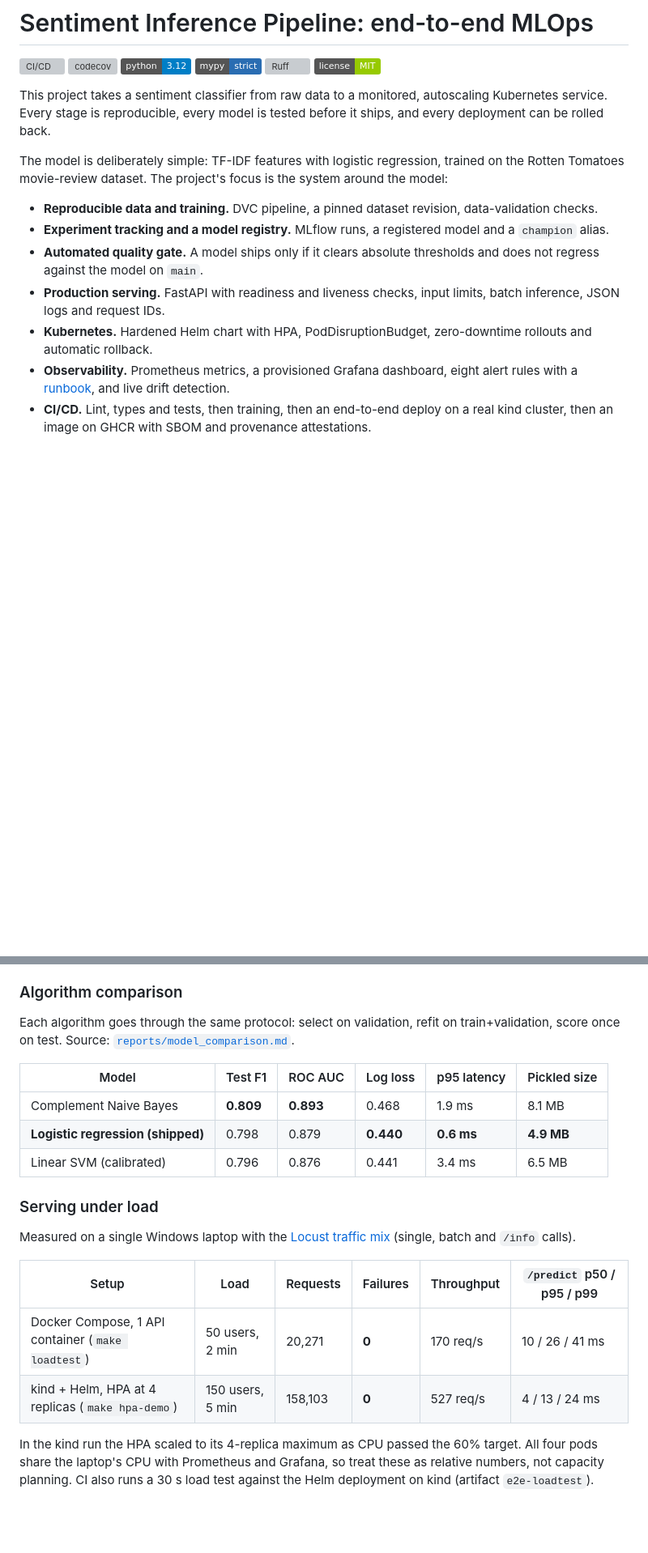
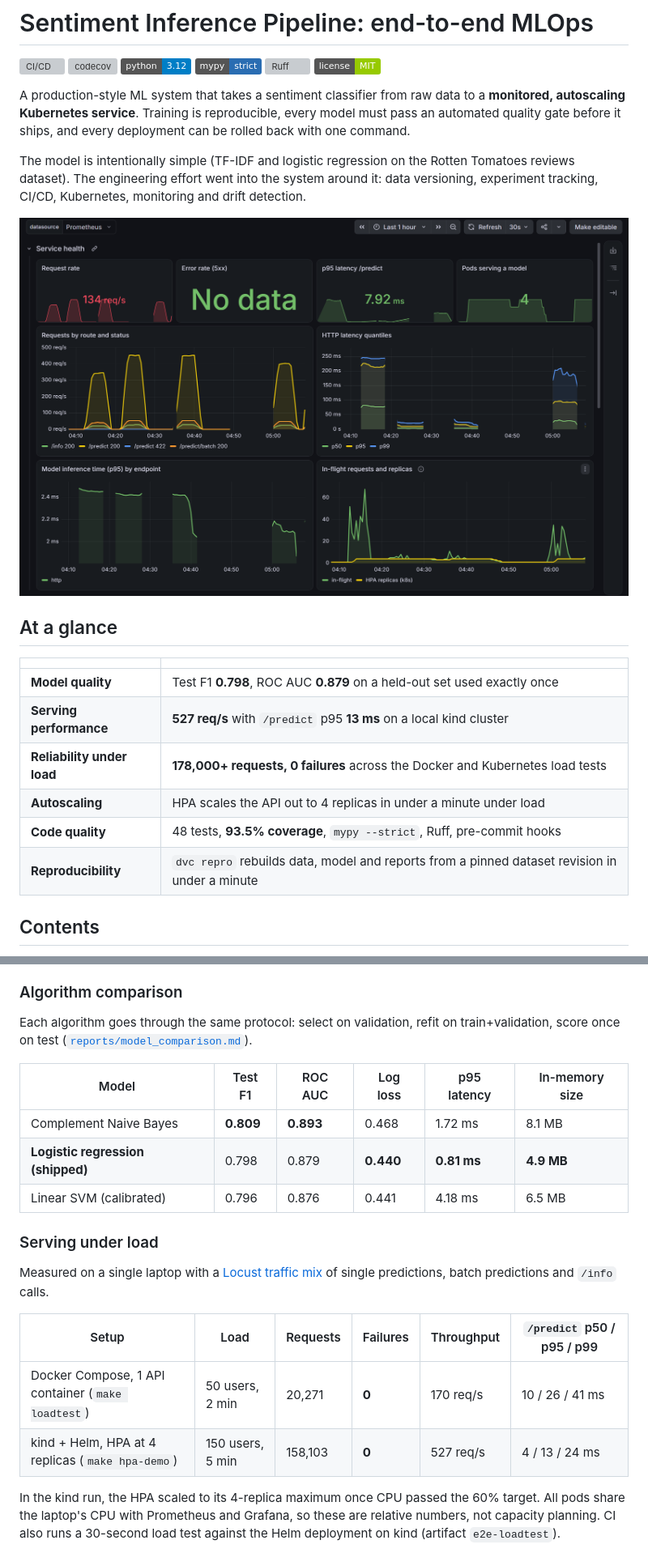
Before and after one commit to akinpelumiajayi/MLOps-Capstone-Sentiment-Inference-Pipeline, a Markdown page: README.md, 2 parts joined by grey strips. Shown at 81% size. GitHub-like rendering; pictures changed too: docs/images/grafana.png (added); badges without logos; blank space fills up the shorter version; grey boxes are pictures that could not be loaded.

```diff
--- a/README.md
+++ b/README.md
@@ -7,18 +7,28 @@
 [![Ruff](https://img.shields.io/endpoint?url=https://raw.githubusercontent.com/astral-sh/ruff/main/assets/badge/v2.json)](https://github.com/astral-sh/ruff)
 [![License: MIT](https://img.shields.io/badge/license-MIT-green)](LICENSE)
 
-This project takes a sentiment classifier from raw data to a monitored,
-autoscaling Kubernetes service. Every stage is reproducible, every model is
-tested before it ships, and every deployment can be rolled back.
+A production-style ML system that takes a sentiment classifier from raw data
+to a **monitored, autoscaling Kubernetes service**. Training is reproducible,
+every model must pass an automated quality gate before it ships, and every
+deployment can be rolled back with one command.
 
-The model is deliberately simple: TF-IDF features with logistic regression,
-trained on the Rotten Tomatoes movie-review dataset. The project's focus is
-the system around the model:
+The model is intentionally simple (TF-IDF and logistic regression on the
+Rotten Tomatoes reviews dataset). The engineering effort went into the system
+around it: data versioning, experiment tracking, CI/CD, Kubernetes, monitoring
+and drift detection.
 
-- **Reproducible data and training.** DVC pipeline, a pinned dataset revision, data-validation checks.
-- **Experiment tracking and a model registry.** MLflow runs, a registered model and a `champion` alias.
-- **Automated quality gate.** A model ships only if it clears absolute thresholds and does not regress against the model on `main`.
-- **Production serving.** FastAPI with readiness and liveness checks, input limits, batch inference, JSON logs and request IDs.
-- **Kubernetes.** Hardened Helm chart with HPA, PodDisruptionBudget, zero-downtime rollouts and automatic rollback.
-- **Observability.** Prometheus metrics, a provisioned Grafana dashboard, eight alert rules with a [runbook](docs/runbook.md), and live drift detection.
-- **CI/CD.** Lint, types and tests, then training, then an end-to-end deploy on a real kind cluster, then an image on GHCR with SBOM and provenance attestations.
+![Grafana dashboard: service health while the HPA runs four pods](docs/images/grafana.png)
+
+## At a glance
+
+| | |
+|---|---|
+| **Model quality** | Test F1 **0.798**, ROC AUC **0.879** on a held-out set used exactly once |
+| **Serving performance** | **527 req/s** with `/predict` p95 **13 ms** on a local kind cluster |
+| **Reliability under load** | **178,000+ requests, 0 failures** across the Docker and Kubernetes load tests |
+| **Autoscaling** | HPA scales the API out to 4 replicas in under a minute under load |
+| **Code quality** | 48 tests, **93.5% coverage**, `mypy --strict`, Ruff, pre-commit hooks |
+| **Reproducibility** | `dvc repro` rebuilds data, model and reports from a pinned dataset revision in under a minute |
+
+## Contents
+
@@ -91,25 +141,25 @@ For context, classic bag-of-words baselines on this dataset score in the high
 
 ### Algorithm comparison
 Each algorithm goes through the same protocol: select on validation, refit on
-train+validation, score once on test. Source:
-[`reports/model_comparison.md`](reports/model_comparison.md).
+train+validation, score once on test
+([`reports/model_comparison.md`](reports/model_comparison.md)).
 
-| Model | Test F1 | ROC AUC | Log loss | p95 latency | Pickled size |
+| Model | Test F1 | ROC AUC | Log loss | p95 latency | In-memory size |
 |---|---|---|---|---|---|
-| Complement Naive Bayes | **0.809** | **0.893** | 0.468 | 1.9 ms | 8.1 MB |
-| **Logistic regression (shipped)** | 0.798 | 0.879 | **0.440** | **0.6 ms** | **4.9 MB** |
-| Linear SVM (calibrated) | 0.796 | 0.876 | 0.441 | 3.4 ms | 6.5 MB |
+| Complement Naive Bayes | **0.809** | **0.893** | 0.468 | 1.72 ms | 8.1 MB |
+| **Logistic regression (shipped)** | 0.798 | 0.879 | **0.440** | **0.81 ms** | **4.9 MB** |
+| Linear SVM (calibrated) | 0.796 | 0.876 | 0.441 | 4.18 ms | 6.5 MB |
 
 ### Serving under load
-Measured on a single Windows laptop with the
-[Locust traffic mix](loadtest/locustfile.py) (single, batch and `/info` calls).
+Measured on a single laptop with a [Locust traffic mix](loadtest/locustfile.py)
+of single predictions, batch predictions and `/info` calls.
 
 | Setup | Load | Requests | Failures | Throughput | `/predict` p50 / p95 / p99 |
 |---|---|---|---|---|---|
 | Docker Compose, 1 API container (`make loadtest`) | 50 users, 2 min | 20,271 | **0** | 170 req/s | 10 / 26 / 41 ms |
 | kind + Helm, HPA at 4 replicas (`make hpa-demo`) | 150 users, 5 min | 158,103 | **0** | 527 req/s | 4 / 13 / 24 ms |
 
-In the kind run the HPA scaled to its 4-replica maximum as CPU passed the 60%
-target. All four pods share the laptop's CPU with Prometheus and Grafana, so
-treat these as relative numbers, not capacity planning. CI also runs a 30 s
+In the kind run, the HPA scaled to its 4-replica maximum once CPU passed the
+60% target. All pods share the laptop's CPU with Prometheus and Grafana, so
+these are relative numbers, not capacity planning. CI also runs a 30-second
 load test against the Helm deployment on kind (artifact `e2e-loadtest`).
```
Also changed, not shown: other parts of README.md (+92 -58 lines), docs/images/hpa.png (added), docs/images/mlflow.png (added), docs/images/streamlit.png (added), 4 other files.
